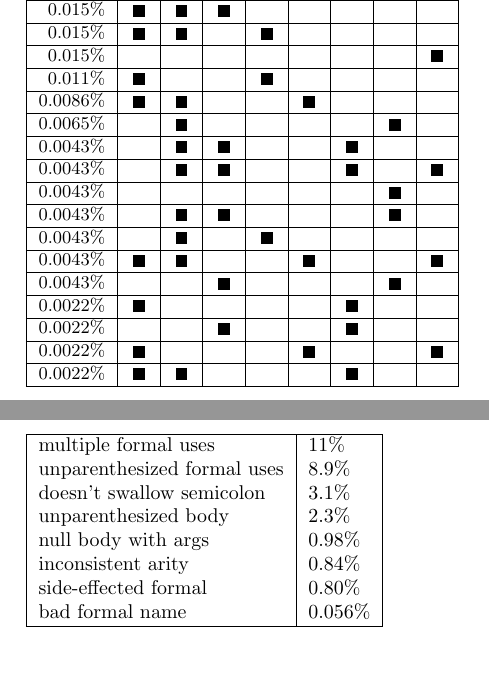
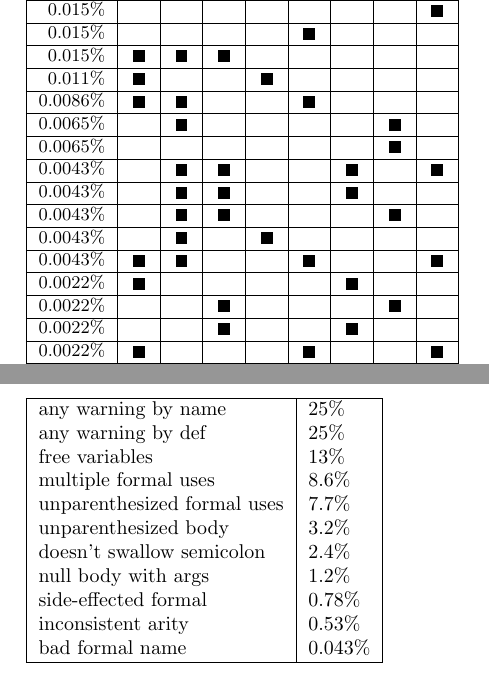
Before and after one commit to gjbadros/empirical_macros, a LaTeX document (macros/papers/test-tbls.tex, which reads macros/papers/tbl-lint.tex, macros/papers/tbl-subset-properties.tex): two parts of pages 2 and 5 of 5, joined at a grey line, cut so that both start at the same text. Compiled offline with pdfLaTeX.

Commit message:
Latest versions; holding off on two other LaTeX tables for now.

```diff
--- a/macros/papers/tbl-lint.tex
+++ b/macros/papers/tbl-lint.tex
@@ -1,11 +1,14 @@
 \begin{tabular}{|l|l|} \hline
-multiple formal uses & 11\% \\
-unparenthesized formal uses & 8.9\% \\
-doesn't swallow semicolon & 3.1\% \\
-unparenthesized body & 2.3\% \\
-null body with args & 0.98\% \\
-inconsistent arity & 0.84\% \\
-side-effected formal & 0.80\% \\
-bad formal name & 0.056\% \\
+any warning by name & 25\% \\
+any warning by def & 25\% \\
+free variables & 13\% \\
+multiple formal uses & 8.6\% \\
+unparenthesized formal uses & 7.7\% \\
+unparenthesized body & 3.2\% \\
+doesn't swallow semicolon & 2.4\% \\
+null body with args & 1.2\% \\
+side-effected formal & 0.78\% \\
+inconsistent arity & 0.53\% \\
+bad formal name & 0.043\% \\
 \hline
 \end{tabular}
--- a/macros/papers/tbl-subset-properties.tex
+++ b/macros/papers/tbl-subset-properties.tex
@@ -28,19 +29,18 @@
 0.015\% &\black& & & & & &\black& \\ \hline
+0.015\% & & & & & & & &\black\\ \hline
 0.015\% & & & & &\black& & & \\ \hline
 0.015\% &\black&\black&\black& & & & & \\ \hline
-0.015\% &\black&\black& &\black& & & & \\ \hline
-0.015\% & & & & & & & &\black\\ \hline
 0.011\% &\black& & &\black& & & & \\ \hline
 0.0086\% &\black&\black& & &\black& & & \\ \hline
 0.0065\% & &\black& & & & &\black& \\ \hline
+0.0065\% & & & & & & &\black& \\ \hline
+0.0043\% & &\black&\black& & &\black& &\black\\ \hline
 0.0043\% & &\black&\black& & &\black& & \\ \hline
-0.0043\% & &\black&\black& & &\black& &\black\\ \hline
-0.0043\% & & & & & & &\black& \\ \hline
 0.0043\% & &\black&\black& & & &\black& \\ \hline
 0.0043\% & &\black& &\black& & & & \\ \hline
 0.0043\% &\black&\black& & &\black& & &\black\\ \hline
-0.0043\% & & &\black& & & &\black& \\ \hline
 0.0022\% &\black& & & & &\black& & \\ \hline
+0.0022\% & & &\black& & & &\black& \\ \hline
 0.0022\% & & &\black& & &\black& & \\ \hline
 0.0022\% &\black& & & &\black& & &\black\\ \hline
 0.0022\% &\black&\black& & & &\black& & \\ \hline
```
Also changed, not shown: macros/papers/tbl-subset-properties.tex (1 more changed lines).
